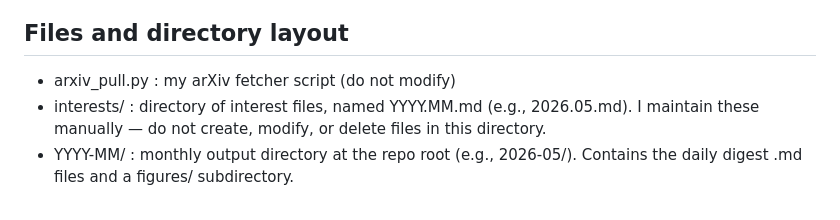
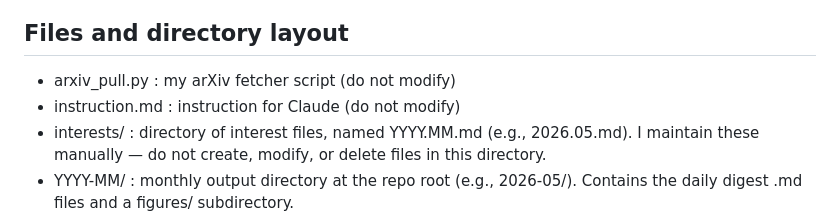
Before and after one commit to AnningGao/arxiv_daily, a Markdown page: instruction.md, the part around the change. GitHub-like rendering.

Commit message:
Small revision

```diff
--- a/instruction.md
+++ b/instruction.md
@@ -27,6 +27,7 @@ is needed. Invoke it as:
 ## Files and directory layout
 
 - arxiv_pull.py : my arXiv fetcher script (do not modify)
+- instruction.md : instruction for Claude (do not modify)
 - interests/ : directory of interest files, named YYYY.MM.md
   (e.g., 2026.05.md). I maintain these manually — do not create,
   modify, or delete files in this directory.
```
